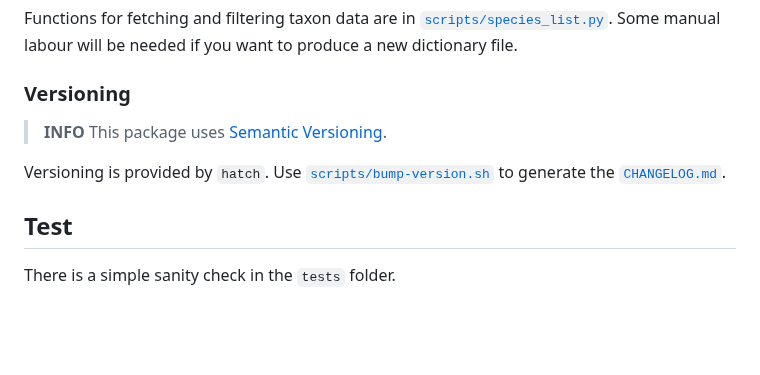
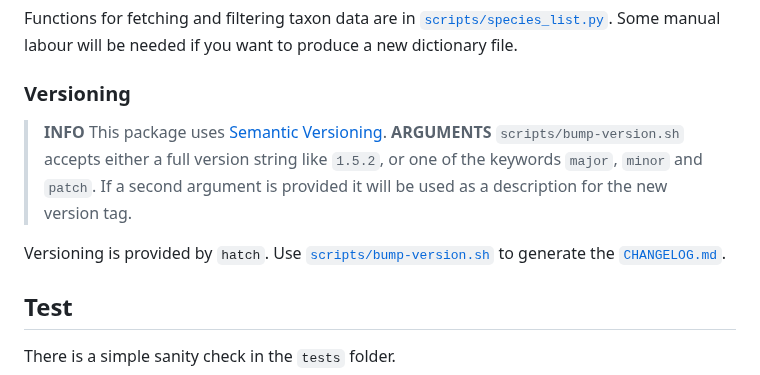
Before and after one commit to jomiq/gpx2artdata, a Markdown page: HACKING.md, the part around the change. GitHub-like rendering; blank space fills up the shorter version.

```diff
--- a/HACKING.md
+++ b/HACKING.md
@@ -99,8 +99,10 @@ Functions for fetching and filtering taxon data are in [`scripts/species_list.py
 
 ### Versioning
 > **INFO** This package uses [Semantic Versioning](https://semver.org/).
+> **ARGUMENTS** `scripts/bump-version.sh` accepts either a full version string like `1.5.2`, or one of the keywords `major`, `minor` and `patch`. If a second argument is provided it will be used as a description for the new version tag.
 
 Versioning is provided by `hatch`. Use [`scripts/bump-version.sh`](scripts/bump-version.sh) to generate the [`CHANGELOG.md`](CHANGELOG.md).
+
 
 ## Test
 There is a simple sanity check in the `tests` folder.
```
